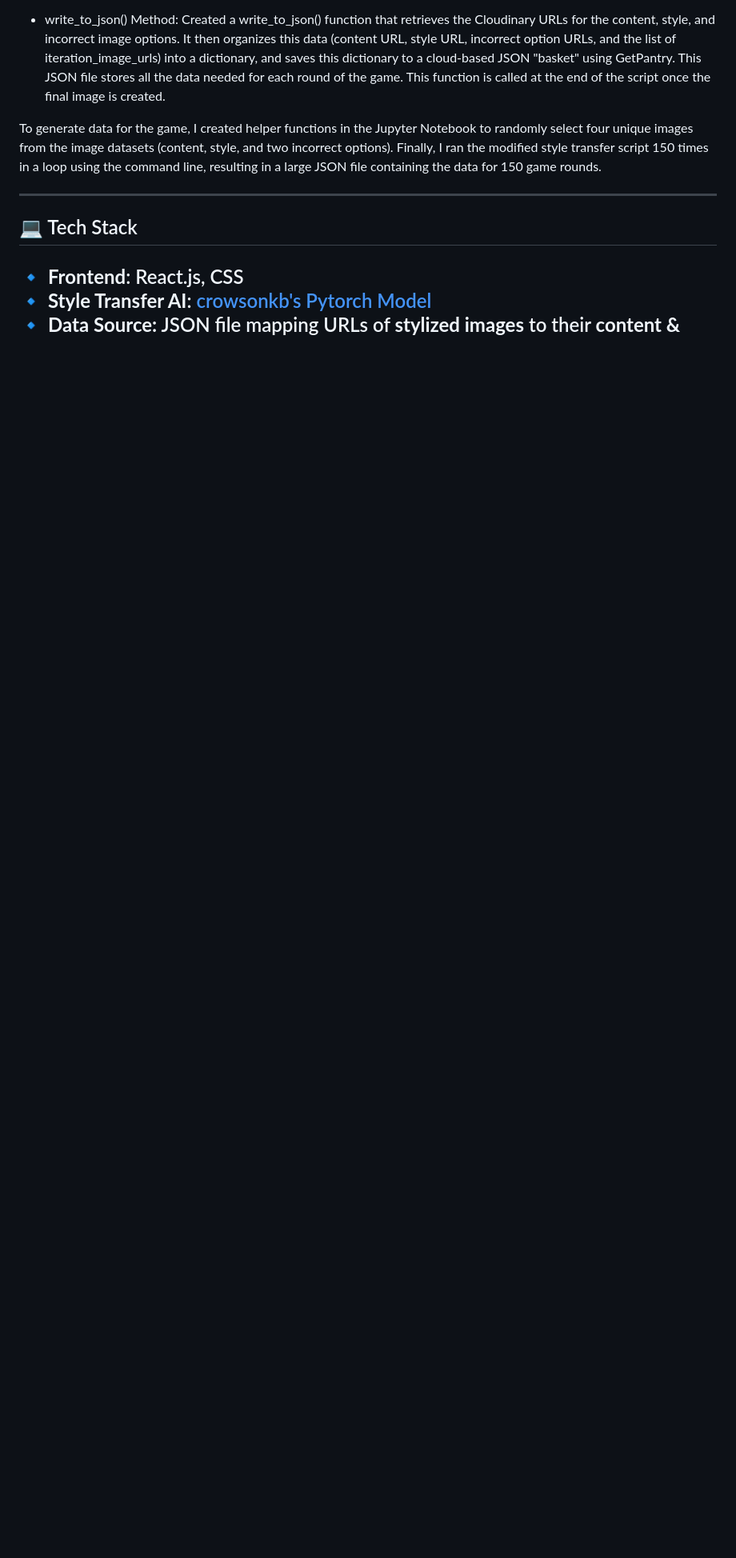
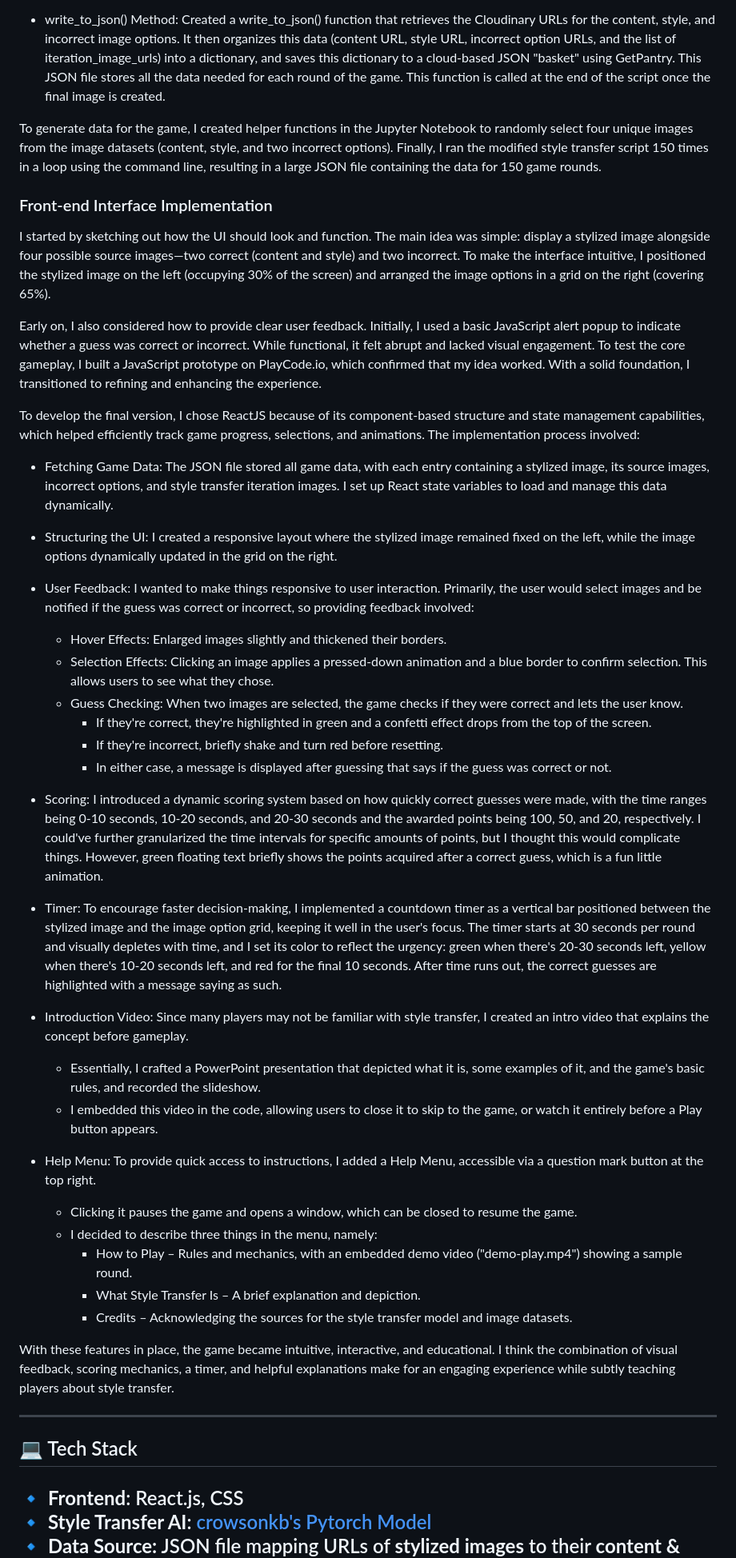
Before and after one commit to AdiBak/styletransfergame, a Markdown page: README.md, the part around the change printed below. Shown: that part at 80% size. GitHub-like rendering; blank space fills up the shorter version.

Commit message:
update readme - dev journey FE

```diff
--- a/README.md
+++ b/README.md
@@ -105,9 +105,47 @@ To implement this, I needed a way to generate stylized images and store them alo
 
 To generate data for the game, I created helper functions in the Jupyter Notebook to randomly select four unique images from the image datasets (content, style, and two incorrect options). Finally, I ran the modified style transfer script 150 times in a loop using the command line, resulting in a large JSON file containing the data for 150 game rounds.
 
+### Front-end Interface Implementation
+
+I started by sketching out how the UI should look and function. The main idea was simple: display a stylized image alongside four possible source images—two correct (content and style) and two incorrect. To make the interface intuitive, I positioned the stylized image on the left (occupying 30% of the screen) and arranged the image options in a grid on the right (covering 65%).
+
+Early on, I also considered how to provide clear user feedback. Initially, I used a basic JavaScript alert popup to indicate whether a guess was correct or incorrect. While functional, it felt abrupt and lacked visual engagement. To test the core gameplay, I built a JavaScript prototype on PlayCode.io, which confirmed that my idea worked. With a solid foundation, I transitioned to refining and enhancing the experience.
+
+To develop the final version, I chose ReactJS because of its component-based structure and state management capabilities, which helped efficiently track game progress, selections, and animations. The implementation process involved:
+
+- Fetching Game Data: The JSON file stored all game data, with each entry containing a stylized image, its source images, incorrect options, and style transfer iteration images. I set up React state variables to load and manage this data dynamically.
+
+- Structuring the UI: I created a responsive layout where the stylized image remained fixed on the left, while the image options dynamically updated in the grid on the right.
+
+- User Feedback: I wanted to make things responsive to user interaction. Primarily, the user would select images and be notified if the guess was correct or incorrect, so providing feedback involved:
+  - Hover Effects: Enlarged images slightly and thickened their borders.
+  - Selection Effects: Clicking an image applies a pressed-down animation and a blue border to confirm selection. This allows users to see what they chose.
+  - Guess Checking: When two images are selected, the game checks if they were correct and lets the user know.
+    - If they're correct, they're highlighted in green and a confetti effect drops from the top of the screen.
+    - If they're incorrect, briefly shake and turn red before resetting.
+    - In either case, a message is displayed after guessing that says if the guess was correct or not.
+
+- Scoring: I introduced a dynamic scoring system based on how quickly correct guesses were made, with the time ranges being 0-10 seconds, 10-20 seconds, and 20-30 seconds and the awarded points being 100, 50, and 20, respectively. I could've further granularized the time intervals for specific amounts of points, but I thought this would complicate things. However, green floating text briefly shows the points acquired after a correct guess, which is a fun little animation.
+
+- Timer: To encourage faster decision-making, I implemented a countdown timer as a vertical bar positioned between the stylized image and the image option grid, keeping it well in the user's focus. The timer starts at 30 seconds per round and visually depletes with time, and I set its color to reflect the urgency: green when there's 20-30 seconds left, yellow when there's 10-20 seconds left, and red for the final 10 seconds. After time runs out, the correct guesses are highlighted with a message saying as such.
+
+- Introduction Video: Since many players may not be familiar with style transfer, I created an intro video that explains the concept before gameplay.
+  - Essentially, I crafted a PowerPoint presentation that depicted what it is, some examples of it, and the game's basic rules, and recorded the slideshow.
+  - I embedded this video in the code, allowing users to close it to skip to the game, or watch it entirely before a Play button appears.
+
+- Help Menu: To provide quick access to instructions, I added a Help Menu, accessible via a question mark button at the top right.
+  - Clicking it pauses the game and opens a window, which can be closed to resume the game.
+  - I decided to describe three things in the menu, namely:
+    - How to Play – Rules and mechanics, with an embedded demo video ("demo-play.mp4") showing a sample round.
+    - What Style Transfer Is – A brief explanation and depiction.
+    - Credits – Acknowledging the sources for the style transfer model and image datasets.
+
+With these features in place, the game became intuitive, interactive, and educational. I think the combination of visual feedback, scoring mechanics, a timer, and helpful explanations make for an engaging experience while subtly teaching players about style transfer.
+
 ---
 
 ## 💻 Tech Stack
+
 🔹 **Frontend**: React.js, CSS \
 🔹 **Style Transfer AI**: [crowsonkb's Pytorch Model](https://github.com/crowsonkb/style-transfer-pytorch) \
 🔹 **Data Source:** JSON file mapping URLs of **stylized images** to their **content & style pairs**, 2 random (incorrect) options, and images captured during the style transfer process.
```
Also changed, not shown: other parts of README.md (+1 -1 lines).
